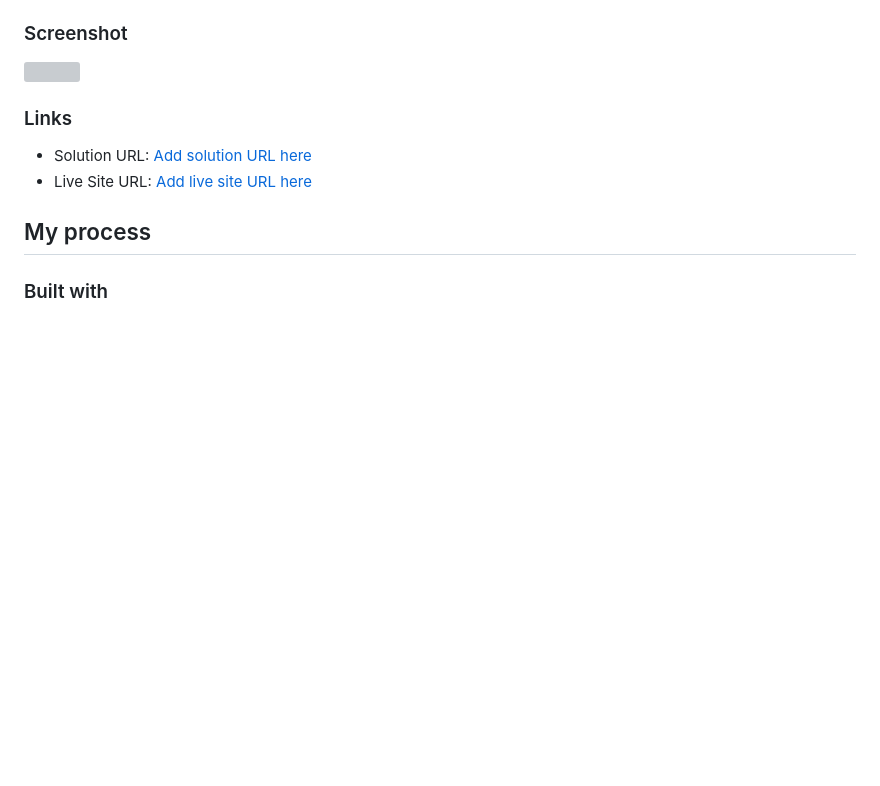
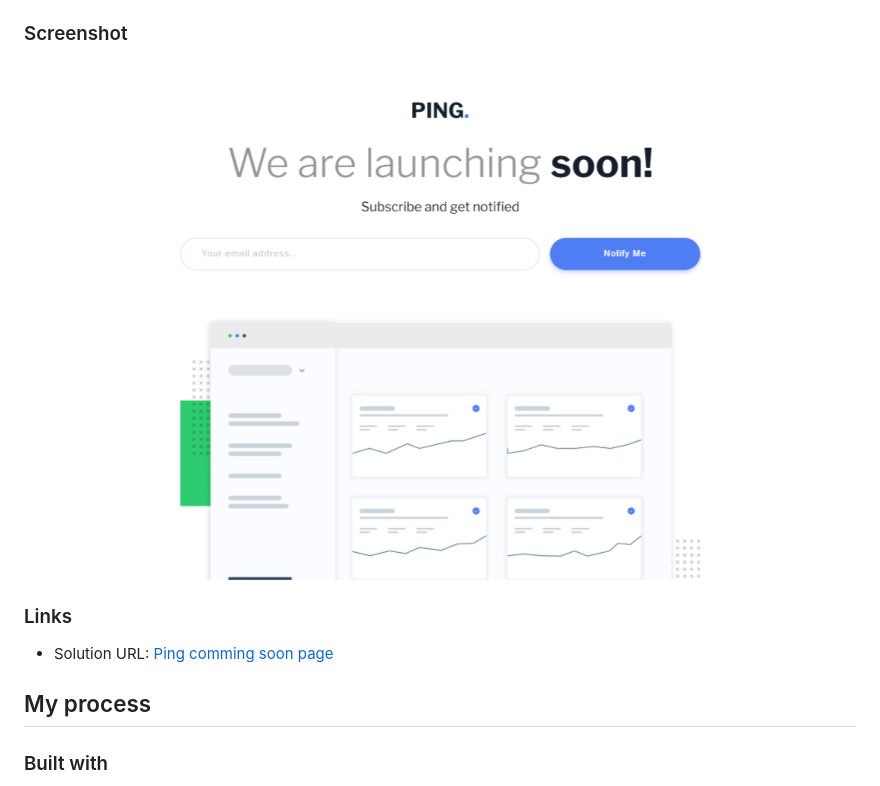
Before and after one commit to OungHongly/Ping-coming-soon-page, a Markdown page: README.md, the part around the change. Drawn GitHub-style; pictures changed too: design/image.png (added); blank space fills up the shorter version; grey boxes are pictures that could not be loaded.

```diff
--- a/README.md
+++ b/README.md
@@ -22,12 +22,11 @@ Users should be able to:
 
 ### Screenshot
 
-![](./screenshot.jpg)
+![](./design/image.png)
 
 ### Links
 
-- Solution URL: [Add solution URL here](https://your-solution-url.com)
-- Live Site URL: [Add live site URL here](https://your-live-site-url.com)
+- Solution URL: [Ping comming soon page](https://github.com/OungHongly/Ping-coming-soon-page.git)
 
 ## My process
 
```
